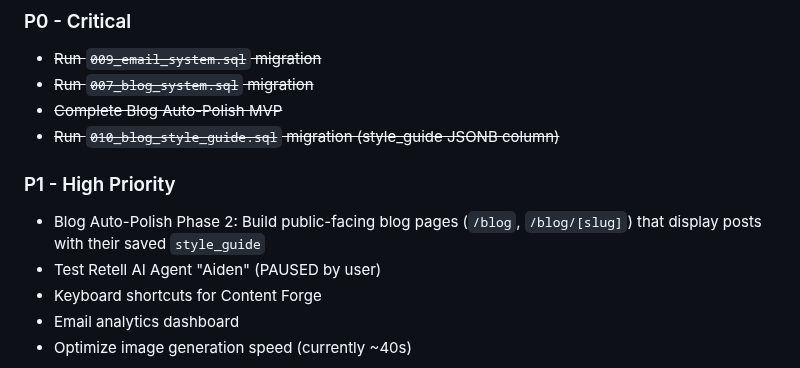
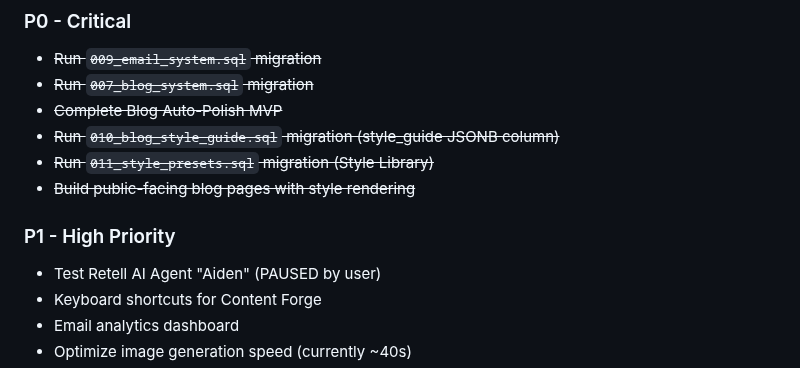
Before and after one commit to jaredtucker13-byte/greenline365-web, a Markdown page: memory/PRD.md, the part around the change. Drawn GitHub-style.

Commit message:
auto-commit for 53b2a95d-57e9-4bcd-985b-d518b6c31587

```diff
--- a/memory/PRD.md
+++ b/memory/PRD.md
@@ -161,9 +161,10 @@ Build "GreenLine365," a comprehensive marketing OS for local businesses. The pla
 - ~~Run `007_blog_system.sql` migration~~
 - ~~Complete Blog Auto-Polish MVP~~
 - ~~Run `010_blog_style_guide.sql` migration (style_guide JSONB column)~~
+- ~~Run `011_style_presets.sql` migration (Style Library)~~
+- ~~Build public-facing blog pages with style rendering~~
 
 ### P1 - High Priority
-- Blog Auto-Polish Phase 2: Build public-facing blog pages (`/blog`, `/blog/[slug]`) that display posts with their saved `style_guide`
 - Test Retell AI Agent "Aiden" (PAUSED by user)
 - Keyboard shortcuts for Content Forge
 - Email analytics dashboard
```
